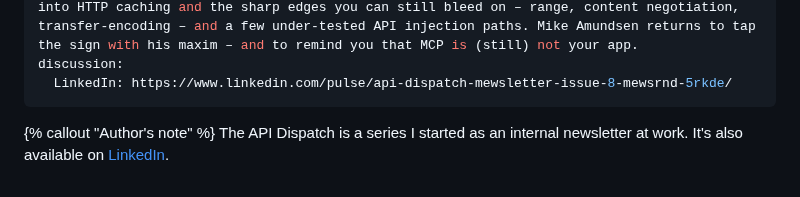
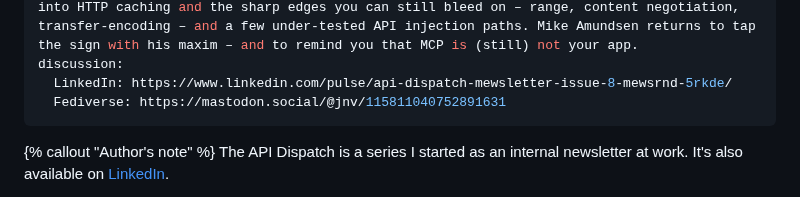
Before and after one commit to jnv/bitoff.org, a Markdown page: posts/2025-12-30-the-api-dispatch-8/index.md, the part around the change. GitHub-like rendering.

```diff
--- a/posts/2025-12-30-the-api-dispatch-8/index.md
+++ b/posts/2025-12-30-the-api-dispatch-8/index.md
@@ -4,6 +4,7 @@ description: >
   In the October issue of API Dispatch, we’ll take a look at Postman’s State of the API report, highlighting the gap between AI-powered development and AI-ready APIs. We then dive into HTTP caching and the sharp edges you can still bleed on – range, content negotiation, transfer-encoding – and a few under-tested API injection paths. Mike Amundsen returns to tap the sign with his maxim – and to remind you that MCP is (still) not your app.
 discussion:
   LinkedIn: https://www.linkedin.com/pulse/api-dispatch-mewsletter-issue-8-mewsrnd-5rkde/
+  Fediverse: https://mastodon.social/@jnv/115811040752891631
 ---
 
 {% callout "Author's note" %}
```
Also changed, not shown: posts/2025-12-31-the-api-dispatch-9/index.md (+1 -0 lines).
